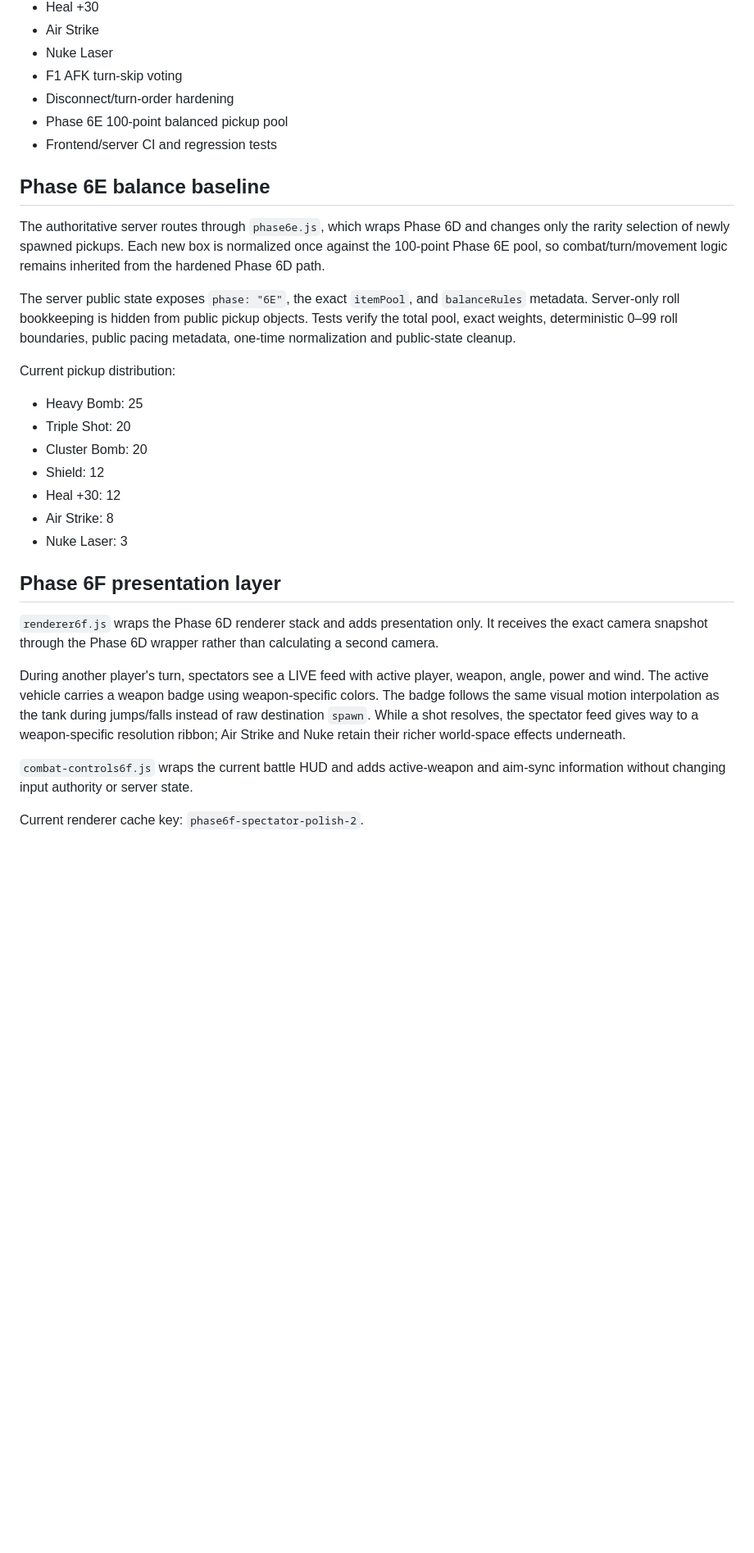
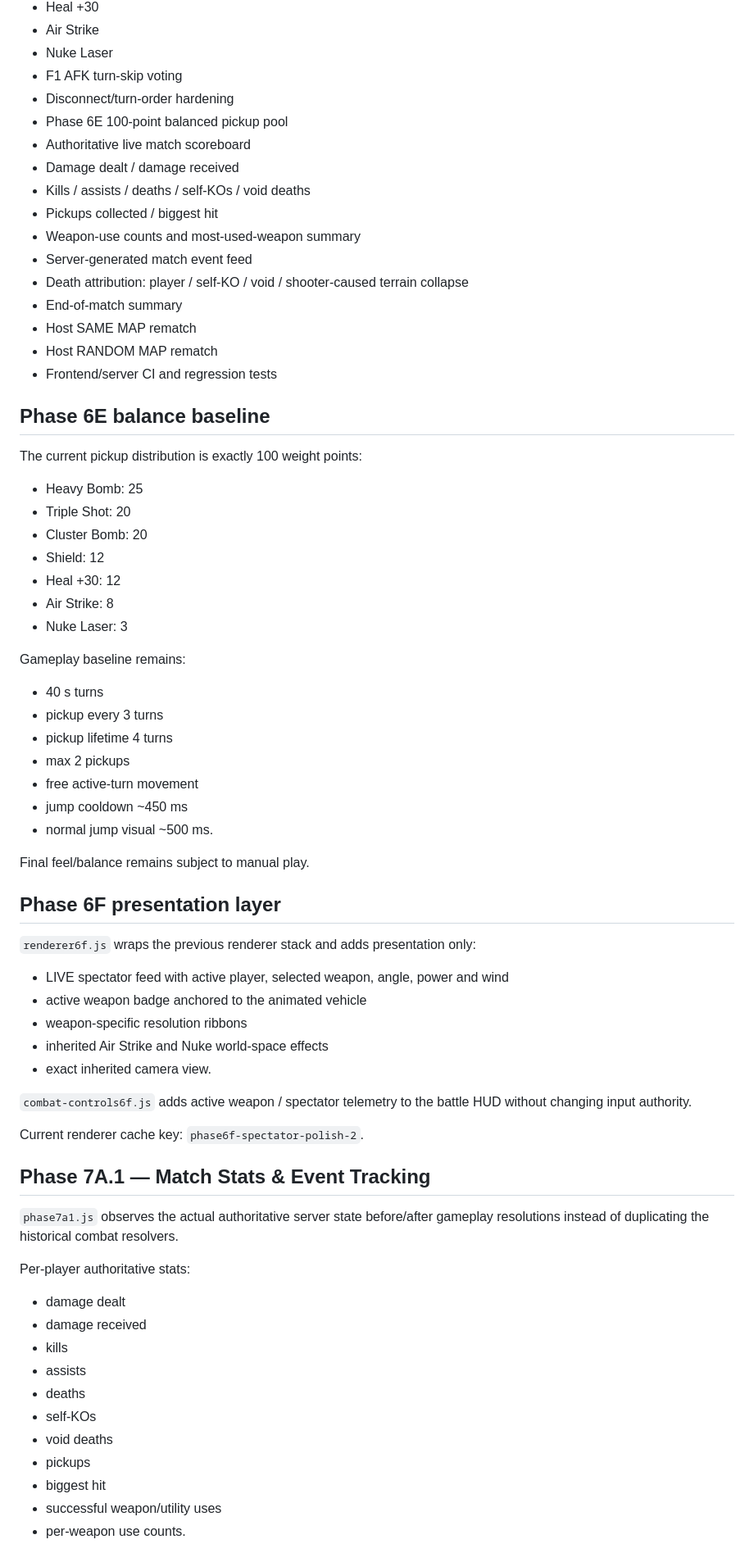
Before and after one commit to wzzzodiac/carabayllo-secret-wars, a Markdown page: README.md, the part around one of its changes. Shown at 82% size. Rendered like a GitHub page; blank space fills up the shorter version.

Commit message:
Update README for Phase 7A stats rematch and Coby V13

```diff
--- a/README.md
+++ b/README.md
@@ -89,15 +81,21 @@ Current server limits/defaults include 20 rooms, 64 concurrent sockets, 20 conne
 - F1 AFK turn-skip voting
 - Disconnect/turn-order hardening
 - Phase 6E 100-point balanced pickup pool
+- Authoritative live match scoreboard
+- Damage dealt / damage received
+- Kills / assists / deaths / self-KOs / void deaths
+- Pickups collected / biggest hit
+- Weapon-use counts and most-used-weapon summary
+- Server-generated match event feed
+- Death attribution: player / self-KO / void / shooter-caused terrain collapse
+- End-of-match summary
+- Host SAME MAP rematch
+- Host RANDOM MAP rematch
 - Frontend/server CI and regression tests
 
 ## Phase 6E balance baseline
 
-The authoritative server routes through `phase6e.js`, which wraps Phase 6D and changes only the rarity selection of newly spawned pickups. Each new box is normalized once against the 100-point Phase 6E pool, so combat/turn/movement logic remains inherited from the hardened Phase 6D path.
-
-The server public state exposes `phase: "6E"`, the exact `itemPool`, and `balanceRules` metadata. Server-only roll bookkeeping is hidden from public pickup objects. Tests verify the total pool, exact weights, deterministic 0–99 roll boundaries, public pacing metadata, one-time normalization and public-state cleanup.
-
-Current pickup distribution:
+The current pickup distribution is exactly 100 weight points:
 - Heavy Bomb: 25
 - Triple Shot: 20
 - Cluster Bomb: 20
@@ -106,13 +104,44 @@ Current pickup distribution:
 - Air Strike: 8
 - Nuke Laser: 3
 
+Gameplay baseline remains:
+- 40 s turns
+- pickup every 3 turns
+- pickup lifetime 4 turns
+- max 2 pickups
+- free active-turn movement
+- jump cooldown ~450 ms
+- normal jump visual ~500 ms.
+
+Final feel/balance remains subject to manual play.
+
 ## Phase 6F presentation layer
 
-`renderer6f.js` wraps the Phase 6D renderer stack and adds presentation only. It receives the exact camera snapshot through the Phase 6D wrapper rather than calculating a second camera.
+`renderer6f.js` wraps the previous renderer stack and adds presentation only:
+- LIVE spectator feed with active player, selected weapon, angle, power and wind
+- active weapon badge anchored to the animated vehicle
+- weapon-specific resolution ribbons
+- inherited Air Strike and Nuke world-space effects
+- exact inherited camera view.
 
-During another player's turn, spectators see a LIVE feed with active player, weapon, angle, power and wind. The active vehicle carries a weapon badge using weapon-specific colors. The badge follows the same visual motion interpolation as the tank during jumps/falls instead of raw destination `spawn`. While a shot resolves, the spectator feed gives way to a weapon-specific resolution ribbon; Air Strike and Nuke retain their richer world-space effects underneath.
-
-`combat-controls6f.js` wraps the current battle HUD and adds active-weapon and aim-sync information without changing input authority or server state.
+`combat-controls6f.js` adds active weapon / spectator telemetry to the battle HUD without changing input authority.
 
 Current renderer cache key: `phase6f-spectator-polish-2`.
 
+## Phase 7A.1 — Match Stats & Event Tracking
+
+`phase7a1.js` observes the actual authoritative server state before/after gameplay resolutions instead of duplicating the historical combat resolvers.
+
+Per-player authoritative stats:
+- damage dealt
+- damage received
+- kills
+- assists
+- deaths
+- self-KOs
+- void deaths
+- pickups
+- biggest hit
+- successful weapon/utility uses
+- per-weapon use counts.
+
```
Also changed, not shown: other parts of README.md (+91 -78 lines).
